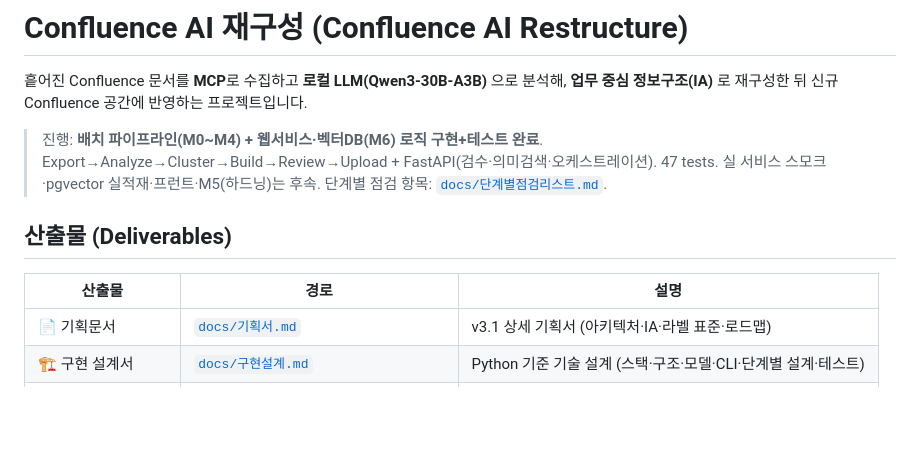
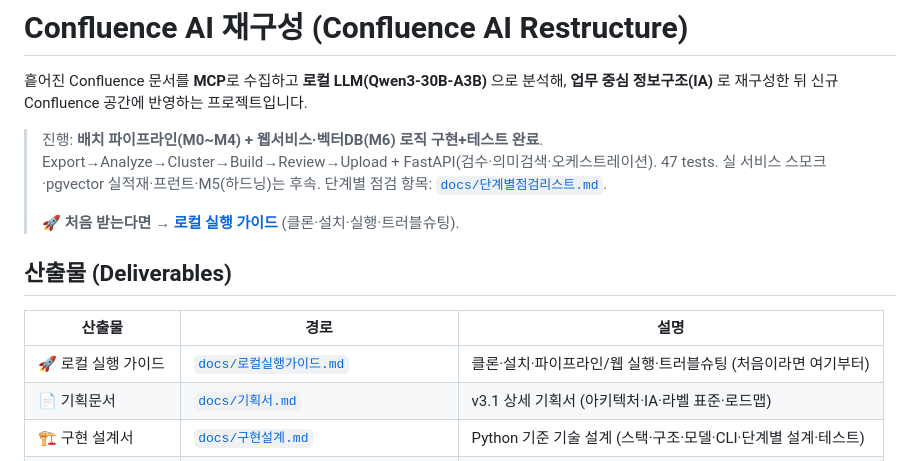
Before and after one commit to kw153stranger/re-confluence, a Markdown page: README.md, the part around the change. Rendered like a GitHub page; blank space fills up the shorter version.

```diff
--- a/README.md
+++ b/README.md
@@ -7,11 +7,14 @@
 > Export→Analyze→Cluster→Build→Review→Upload + FastAPI(검수·의미검색·오케스트레이션). 47 tests.
 > 실 서비스 스모크·pgvector 실적재·프런트·M5(하드닝)는 후속.
 > 단계별 점검 항목: [`docs/단계별점검리스트.md`](docs/단계별점검리스트.md).
+>
+> 🚀 **처음 받는다면 → [로컬 실행 가이드](docs/로컬실행가이드.md)** (클론·설치·실행·트러블슈팅).
 
 ## 산출물 (Deliverables)
 
 | 산출물 | 경로 | 설명 |
 | --- | --- | --- |
+| 🚀 로컬 실행 가이드 | [`docs/로컬실행가이드.md`](docs/로컬실행가이드.md) | 클론·설치·파이프라인/웹 실행·트러블슈팅 (처음이라면 여기부터) |
 | 📄 기획문서 | [`docs/기획서.md`](docs/기획서.md) | v3.1 상세 기획서 (아키텍처·IA·라벨 표준·로드맵) |
 | 🏗️ 구현 설계서 | [`docs/구현설계.md`](docs/구현설계.md) | Python 기준 기술 설계 (스택·구조·모델·CLI·단계별 설계·테스트) |
 | ✅ 실행 태스크 | [`docs/실행태스크.md`](docs/실행태스크.md) | 마일스톤별 체크리스트 + 수용기준(DoD) (M0~M6) |
```
Also changed, not shown: docs/로컬실행가이드.md (added, +222 -0 lines).
